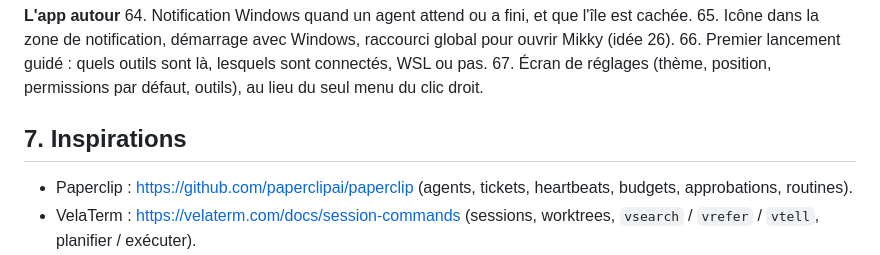
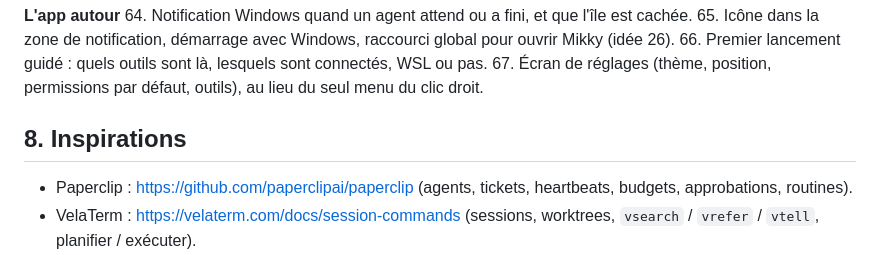
Before and after one commit to Gearleur/Mikky, a Markdown page: docs/superpowers/idees.md, the part around one of its changes. Rendered like a GitHub page.

Commit message:
idees.md : ordre des sections
Co-Authored-By: Claude Opus 5.5 <noreply@anthropic.com>

```diff
--- a/docs/superpowers/idees.md
+++ b/docs/superpowers/idees.md
@@ -172,7 +172,7 @@ Après le premier essai de la petite fenêtre. ✔ = fait. Rien d'autre n'est d
 66. Premier lancement guidé : quels outils sont là, lesquels sont connectés, WSL ou pas.
 67. Écran de réglages (thème, position, permissions par défaut, outils), au lieu du seul menu du clic droit.
 
-## 7. Inspirations
+## 8. Inspirations
 
 - Paperclip : https://github.com/paperclipai/paperclip (agents, tickets, heartbeats, budgets, approbations, routines).
 - VelaTerm : https://velaterm.com/docs/session-commands (sessions, worktrees, `vsearch` / `vrefer` / `vtell`, planifier / exécuter).
```
Also changed, not shown: other parts of docs/superpowers/idees.md (+1 -1 lines).
